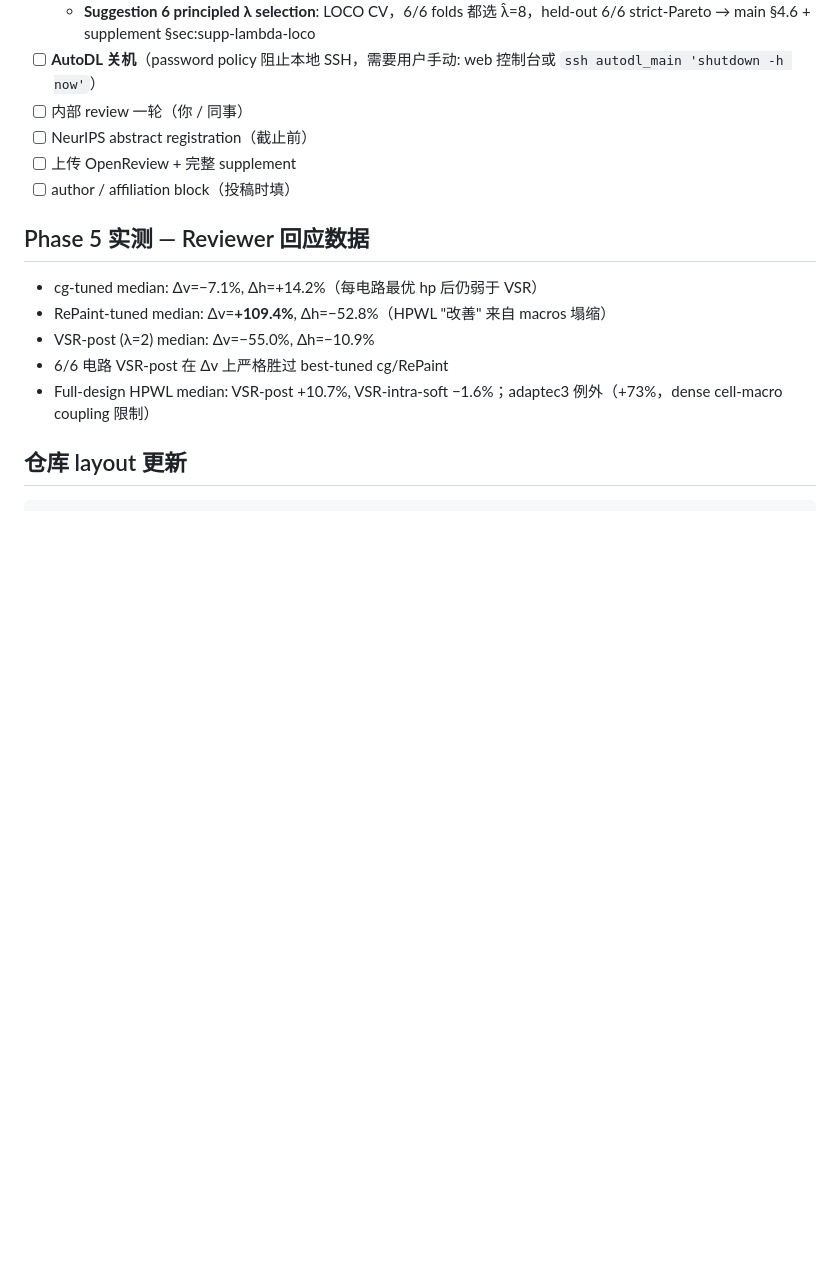
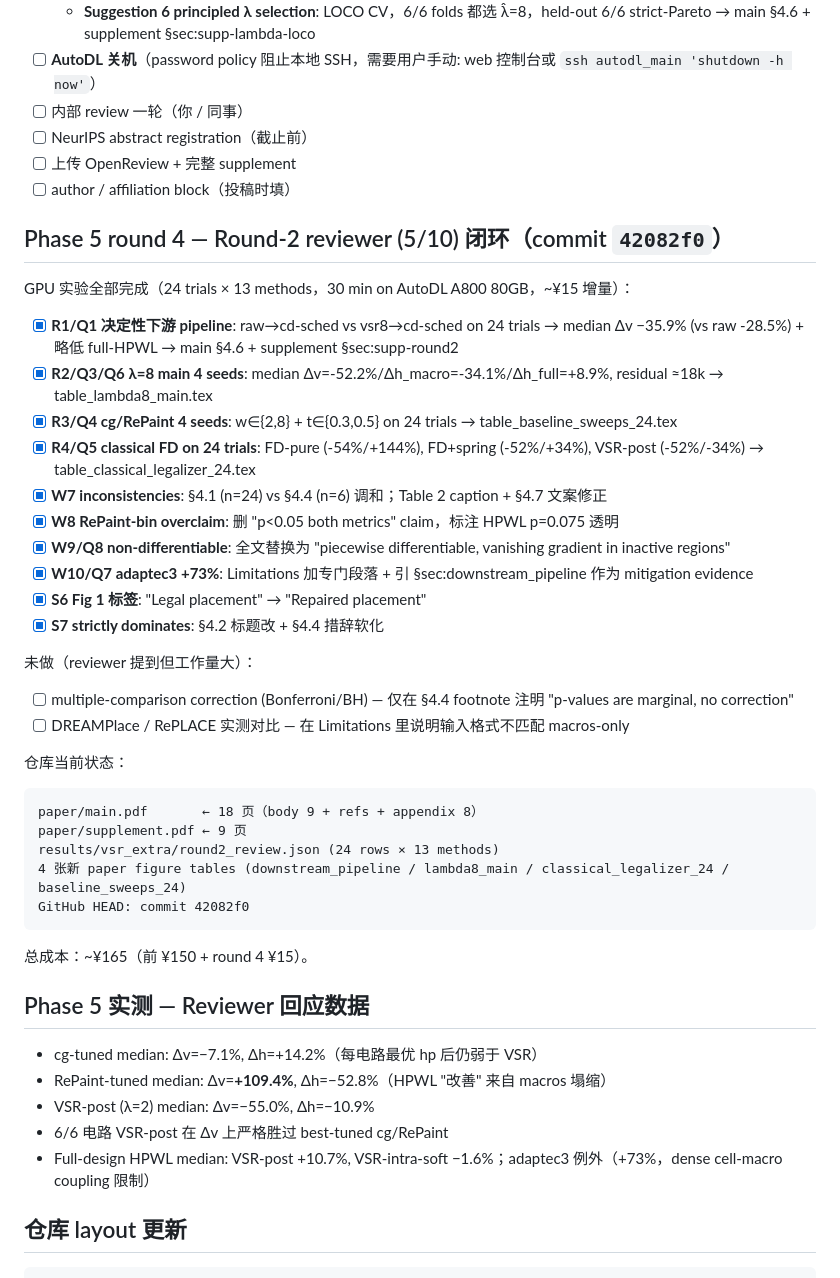
Before and after one commit to moyunxiang/VSR-Place, a Markdown page: plan.md, the part around the change. GitHub-like rendering; blank space fills up the shorter version.

Commit message:
plan.md: record Phase 5 round 4 (Round-2 reviewer 5/10) closure
Co-Authored-By: Claude Opus 4.7 (1M context) <noreply@anthropic.com>

````diff
--- a/plan.md
+++ b/plan.md
@@ -105,6 +105,36 @@
 - [ ] 上传 OpenReview + 完整 supplement
 - [ ] author / affiliation block（投稿时填）
 
+## Phase 5 round 4 — Round-2 reviewer (5/10) 闭环（commit `42082f0`）
+
+GPU 实验全部完成（24 trials × 13 methods，30 min on AutoDL A800 80GB，~¥15 增量）：
+
+- [x] **R1/Q1 决定性下游 pipeline**: raw→cd-sched vs vsr8→cd-sched on 24 trials → median Δv −35.9% (vs raw -28.5%) + 略低 full-HPWL → main §4.6 + supplement §sec:supp-round2
+- [x] **R2/Q3/Q6 λ=8 main 4 seeds**: median Δv=-52.2%/Δh_macro=-34.1%/Δh_full=+8.9%, residual ≈18k → table_lambda8_main.tex
+- [x] **R3/Q4 cg/RePaint 4 seeds**: w∈{2,8} + t∈{0.3,0.5} on 24 trials → table_baseline_sweeps_24.tex
+- [x] **R4/Q5 classical FD on 24 trials**: FD-pure (-54%/+144%), FD+spring (-52%/+34%), VSR-post (-52%/-34%) → table_classical_legalizer_24.tex
+- [x] **W7 inconsistencies**: §4.1 (n=24) vs §4.4 (n=6) 调和；Table 2 caption + §4.7 文案修正
+- [x] **W8 RePaint-bin overclaim**: 删 "p<0.05 both metrics" claim，标注 HPWL p=0.075 透明
+- [x] **W9/Q8 non-differentiable**: 全文替换为 "piecewise differentiable, vanishing gradient in inactive regions"
+- [x] **W10/Q7 adaptec3 +73%**: Limitations 加专门段落 + 引 §sec:downstream_pipeline 作为 mitigation evidence
+- [x] **S6 Fig 1 标签**: "Legal placement" → "Repaired placement"
+- [x] **S7 strictly dominates**: §4.2 标题改 + §4.4 措辞软化
+
+未做（reviewer 提到但工作量大）：
+- [ ] multiple-comparison correction (Bonferroni/BH) — 仅在 §4.4 footnote 注明 "p-values are marginal, no correction"
+- [ ] DREAMPlace / RePLACE 实测对比 — 在 Limitations 里说明输入格式不匹配 macros-only
+
+仓库当前状态：
+```
+paper/main.pdf       ← 18 页（body 9 + refs + appendix 8）
+paper/supplement.pdf ← 9 页
+results/vsr_extra/round2_review.json (24 rows × 13 methods)
+4 张新 paper figure tables (downstream_pipeline / lambda8_main / classical_legalizer_24 / baseline_sweeps_24)
+GitHub HEAD: commit 42082f0
+```
+
+总成本：~¥165（前 ¥150 + round 4 ¥15）。
+
 ## Phase 5 实测 — Reviewer 回应数据
 - cg-tuned median: Δv=−7.1%, Δh=+14.2%（每电路最优 hp 后仍弱于 VSR）
 - RePaint-tuned median: Δv=**+109.4%**, Δh=−52.8%（HPWL "改善" 来自 macros 塌缩）
````
